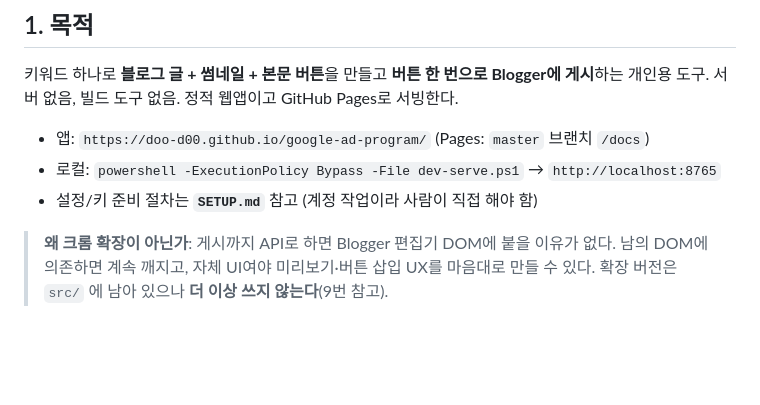
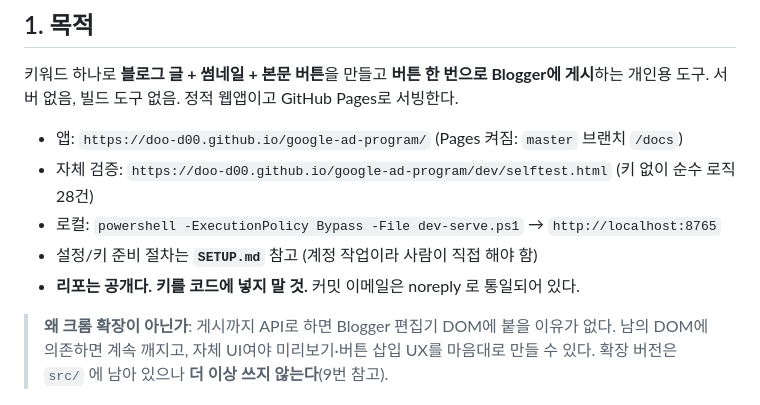
Before and after one commit to Doo-D00/google-ad-program, a Markdown page: CLAUDE.md, the part around the change. Rendered like a GitHub page; blank space fills up the shorter version.

```diff
--- a/CLAUDE.md
+++ b/CLAUDE.md
@@ -7,9 +7,11 @@
 키워드 하나로 **블로그 글 + 썸네일 + 본문 버튼**을 만들고 **버튼 한 번으로 Blogger에 게시**하는
 개인용 도구. 서버 없음, 빌드 도구 없음. 정적 웹앱이고 GitHub Pages로 서빙한다.
 
-- 앱: `https://doo-d00.github.io/google-ad-program/` (Pages: `master` 브랜치 `/docs`)
+- 앱: `https://doo-d00.github.io/google-ad-program/` (Pages 켜짐: `master` 브랜치 `/docs`)
+- 자체 검증: `https://doo-d00.github.io/google-ad-program/dev/selftest.html` (키 없이 순수 로직 28건)
 - 로컬: `powershell -ExecutionPolicy Bypass -File dev-serve.ps1` → `http://localhost:8765`
 - 설정/키 준비 절차는 **`SETUP.md`** 참고 (계정 작업이라 사람이 직접 해야 함)
+- **리포는 공개다. 키를 코드에 넣지 말 것.** 커밋 이메일은 noreply 로 통일되어 있다.
 
 > **왜 크롬 확장이 아닌가**: 게시까지 API로 하면 Blogger 편집기 DOM에 붙을 이유가 없다.
 > 남의 DOM에 의존하면 계속 깨지고, 자체 UI여야 미리보기·버튼 삽입 UX를 마음대로 만들 수 있다.
```
Also changed, not shown: SETUP.md (+5 -9 lines).
